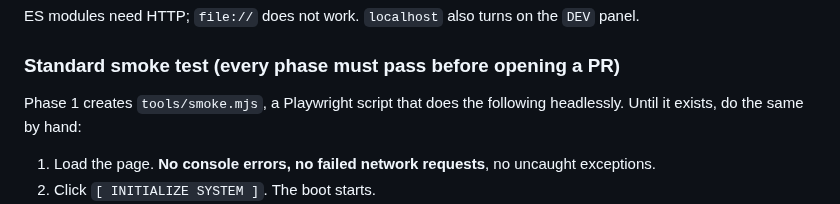
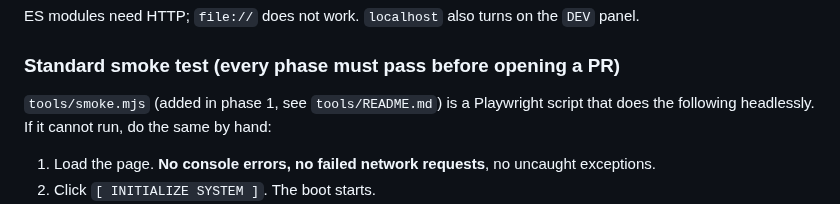
Before and after one commit to Filiposakkq/Website, a Markdown page: docs/overhaul/README.md, the part around the change. Rendered like a GitHub page.

```diff
--- a/docs/overhaul/README.md
+++ b/docs/overhaul/README.md
@@ -321,7 +321,7 @@ ES modules need HTTP; `file://` does not work. `localhost` also turns on the `DE
 
 ### Standard smoke test (every phase must pass before opening a PR)
 
-Phase 1 creates `tools/smoke.mjs`, a Playwright script that does the following headlessly. Until it exists, do the same by hand:
+`tools/smoke.mjs` (added in phase 1, see `tools/README.md`) is a Playwright script that does the following headlessly. If it cannot run, do the same by hand:
 
 1. Load the page. **No console errors, no failed network requests**, no uncaught exceptions.
 2. Click `[ INITIALIZE SYSTEM ]`. The boot starts.
```
Also changed, not shown: docs/overhaul/phase-01-foundation-and-bugfixes.md (+12 -6 lines).
